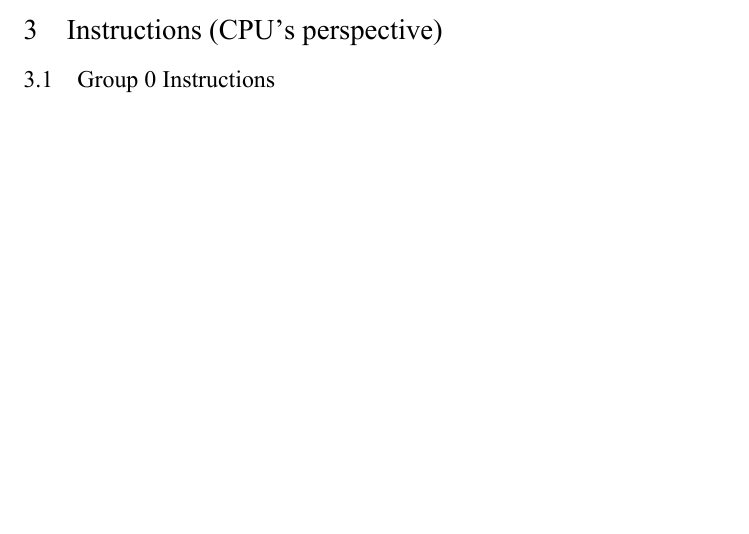
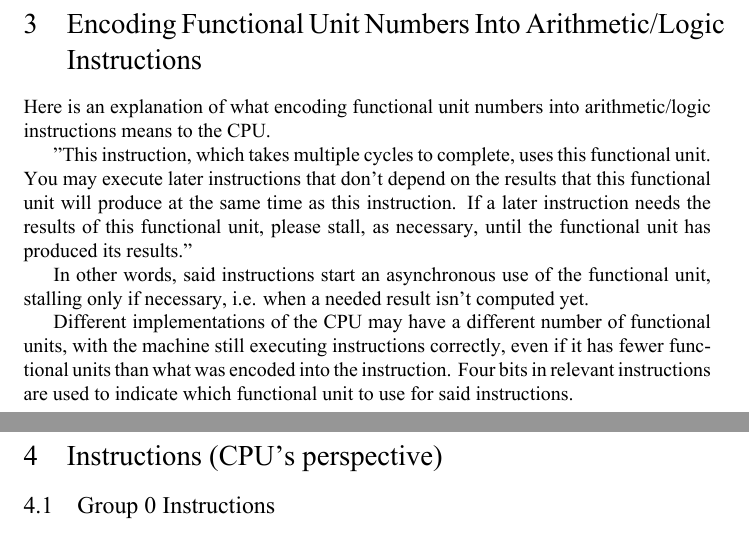
Before and after one commit to fl4shk/frost64_console, a LaTeX document (docs/frost64_cpu/frost64_cpu.tex): part of page 4 of 13 before the commit and two parts of pages 5 and 6 of 15 after it, the two joined at a grey line, cut at the place of the change, the shorter picture padded with empty space. The pictures show the PDF file docs/frost64_cpu/frost64_cpu.pdf that the author committed with the source.

Commit message:
Add explanation of enc. func. unit numbers

```diff
--- a/docs/frost64_cpu/frost64_cpu.tex
+++ b/docs/frost64_cpu/frost64_cpu.tex
@@ -144,6 +144,31 @@
 	%--------
 	\end{itemize}
 
+\newpage
+\section{Encoding Functional Unit Numbers Into Arithmetic/Logic
+	Instructions}
+
+	Here is an explanation of what encoding functional unit numbers into
+	arithmetic/logic instructions means to the CPU.
+
+	"This instruction, which takes multiple cycles to complete, uses this
+	functional unit.  You may execute later instructions that don't depend
+	on the results that this functional unit will produce at the same time
+	as this instruction.  If a later instruction needs the results of this
+	functional unit, please stall, as necessary, until the functional unit
+	has produced its results."
+
+	In other words, said instructions start an asynchronous use of the
+	functional unit, stalling only if necessary, i.e. when a needed result
+	isn't computed yet.
+
+	Different implementations of the CPU may have a different number of
+	functional units, with the machine still executing instructions
+	correctly, even if it has fewer functional units than what was encoded
+	into the instruction.  Four bits in relevant instructions are used to
+	indicate which functional unit to use for said instructions.
+
+\newpage
 \section{Instructions (CPU's perspective)}
 	\subsection{Group 0 Instructions}
 		\begin{itemize}
```
Also changed, not shown: docs/frost64_cpu/frost64_cpu.pdf.
